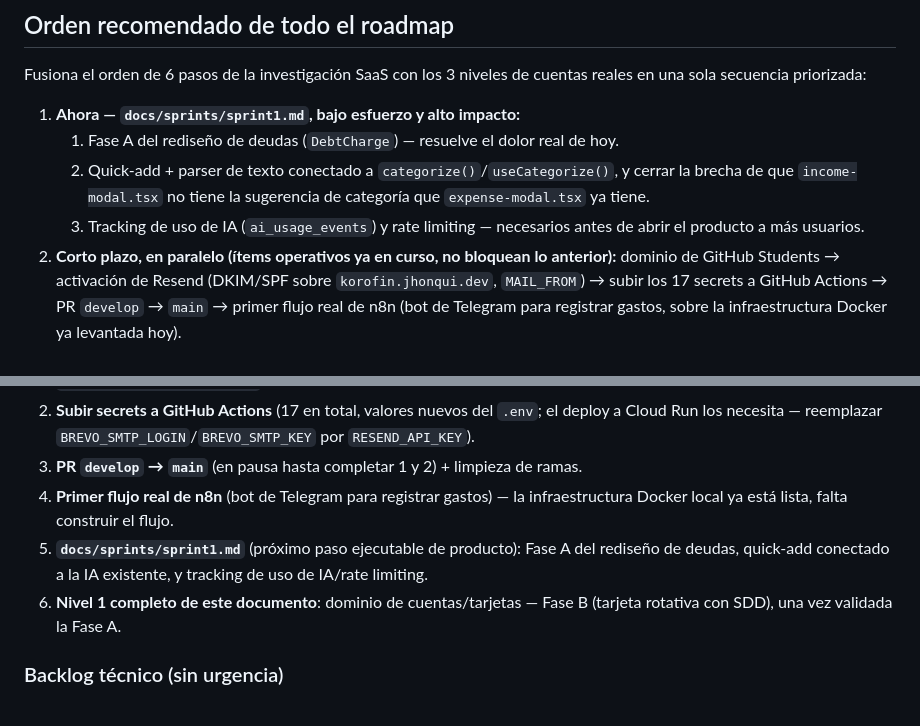
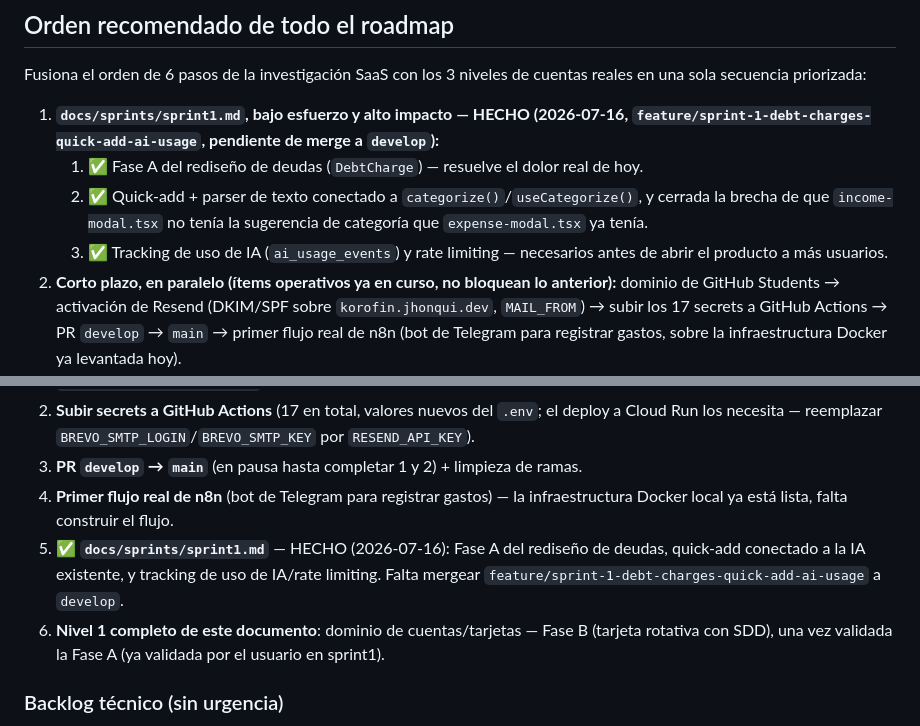
Before and after one commit to Jhon-Quiceno/FinSmart, a Markdown page: docs/roadmap-saas-cuentas-reales.md, 2 parts joined by grey strips. Rendered like a GitHub page.

```diff
--- a/docs/roadmap-saas-cuentas-reales.md
+++ b/docs/roadmap-saas-cuentas-reales.md
@@ -438,12 +438,13 @@ puntual — es una limitación de plataforma real, no un compromiso técnico evi
 Fusiona el orden de 6 pasos de la investigación SaaS con los 3 niveles de cuentas reales
 en una sola secuencia priorizada:
 
-1. **Ahora — `docs/sprints/sprint1.md`, bajo esfuerzo y alto impacto:**
-   1. Fase A del rediseño de deudas (`DebtCharge`) — resuelve el dolor real de hoy.
-   2. Quick-add + parser de texto conectado a `categorize()`/`useCategorize()`, y cerrar
-      la brecha de que `income-modal.tsx` no tiene la sugerencia de categoría que
-      `expense-modal.tsx` ya tiene.
-   3. Tracking de uso de IA (`ai_usage_events`) y rate limiting — necesarios antes de
+1. **`docs/sprints/sprint1.md`, bajo esfuerzo y alto impacto — HECHO (2026-07-16,
+   `feature/sprint-1-debt-charges-quick-add-ai-usage`, pendiente de merge a `develop`):**
+   1. ✅ Fase A del rediseño de deudas (`DebtCharge`) — resuelve el dolor real de hoy.
+   2. ✅ Quick-add + parser de texto conectado a `categorize()`/`useCategorize()`, y cerrada
+      la brecha de que `income-modal.tsx` no tenía la sugerencia de categoría que
+      `expense-modal.tsx` ya tenía.
+   3. ✅ Tracking de uso de IA (`ai_usage_events`) y rate limiting — necesarios antes de
       abrir el producto a más usuarios.
 2. **Corto plazo, en paralelo (ítems operativos ya en curso, no bloquean lo anterior):**
    dominio de GitHub Students → activación de Resend (DKIM/SPF sobre `korofin.jhonqui.dev`,
@@ -504,11 +505,11 @@ en una sola secuencia priorizada:
 3. **PR `develop` → `main`** (en pausa hasta completar 1 y 2) + limpieza de ramas.
 4. **Primer flujo real de n8n** (bot de Telegram para registrar gastos) — la
    infraestructura Docker local ya está lista, falta construir el flujo.
-5. **`docs/sprints/sprint1.md`** (próximo paso ejecutable de producto): Fase A del
-   rediseño de deudas, quick-add conectado a la IA existente, y tracking de uso de
-   IA/rate limiting.
+5. ✅ **`docs/sprints/sprint1.md`** — HECHO (2026-07-16): Fase A del rediseño de deudas,
+   quick-add conectado a la IA existente, y tracking de uso de IA/rate limiting. Falta
+   mergear `feature/sprint-1-debt-charges-quick-add-ai-usage` a `develop`.
 6. **Nivel 1 completo de este documento**: dominio de cuentas/tarjetas — Fase B (tarjeta
-   rotativa con SDD), una vez validada la Fase A.
+   rotativa con SDD), una vez validada la Fase A (ya validada por el usuario en sprint1).
 
 ### Backlog técnico (sin urgencia)
 
```
Also changed, not shown: docs/ideas-adicionales-producto.md (added, +135 -0 lines).
